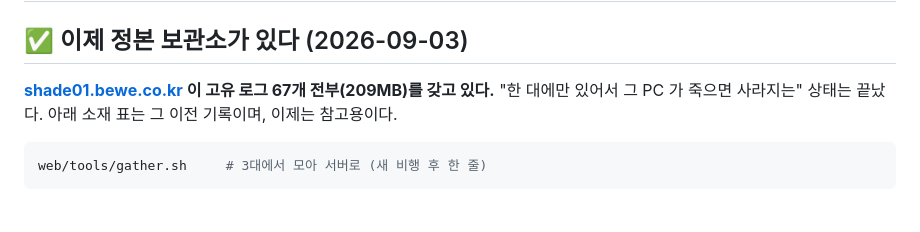
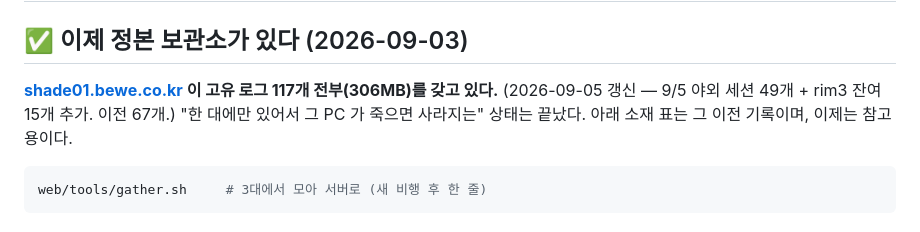
Before and after one commit to 6K5EUQ/SHADE01, a Markdown page: flights/LOG-INVENTORY.md, the part around the change. Rendered like a GitHub page.

```diff
--- a/flights/LOG-INVENTORY.md
+++ b/flights/LOG-INVENTORY.md
@@ -2,7 +2,8 @@
 
 ## ✅ 이제 정본 보관소가 있다 (2026-09-03)
 
-**[shade01.bewe.co.kr](https://shade01.bewe.co.kr) 이 고유 로그 67개 전부(209MB)를 갖고 있다.**
+**[shade01.bewe.co.kr](https://shade01.bewe.co.kr) 이 고유 로그 117개 전부(306MB)를 갖고 있다.**
+(2026-09-05 갱신 — 9/5 야외 세션 49개 + rim3 잔여 15개 추가. 이전 67개.)
 "한 대에만 있어서 그 PC 가 죽으면 사라지는" 상태는 끝났다. 아래 소재 표는
 그 이전 기록이며, 이제는 참고용이다.
 
```
Also changed, not shown: README.md (+8 -1 lines), flights/2026-09-05-outdoor-session.md (added, +162 -0 lines).
